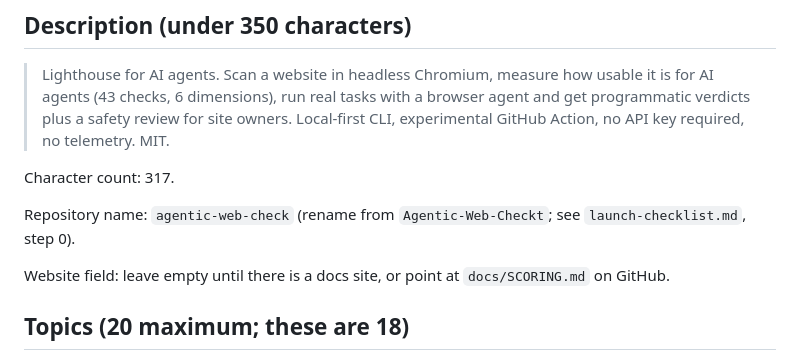
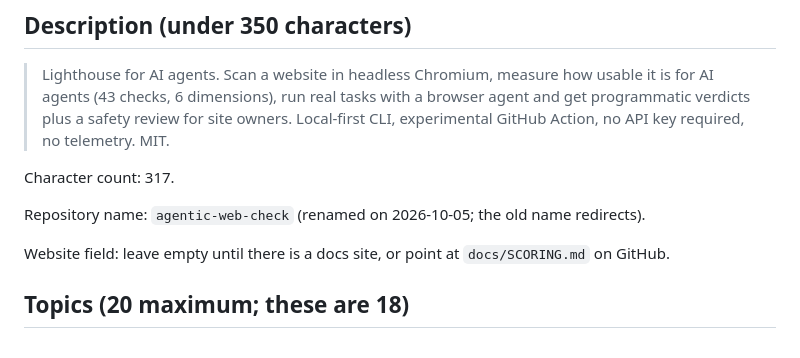
Before and after one commit to ericovirgy/Agentic-Web-Checkt, a Markdown page: docs/launch/github-repo-metadata.md, the part around the change. GitHub-like rendering.

```diff
--- a/docs/launch/github-repo-metadata.md
+++ b/docs/launch/github-repo-metadata.md
@@ -9,7 +9,7 @@ Settings, Features (Discussions).
 
 Character count: 317.
 
-Repository name: `agentic-web-check` (rename from `Agentic-Web-Checkt`; see `launch-checklist.md`, step 0).
+Repository name: `agentic-web-check` (renamed on 2026-10-05; the old name redirects).
 
 Website field: leave empty until there is a docs site, or point at `docs/SCORING.md` on GitHub.
 
```
Also changed, not shown: docs/launch/launch-checklist.md (+4 -10 lines).
